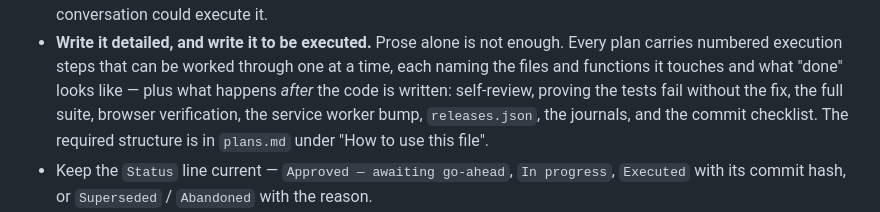
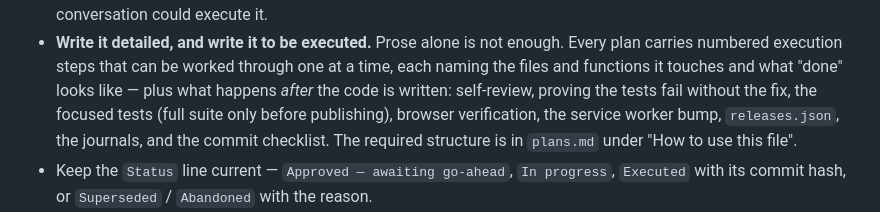
Before and after one commit to spcmsdsvc/medical-service-sms, a Markdown page: AGENTS.md, the part around the change. Rendered like a GitHub page.

```diff
--- a/AGENTS.md
+++ b/AGENTS.md
@@ -17,7 +17,8 @@
 - **Write it detailed, and write it to be executed.** Prose alone is not enough. Every plan
   carries numbered execution steps that can be worked through one at a time, each naming the
   files and functions it touches and what "done" looks like — plus what happens *after* the
-  code is written: self-review, proving the tests fail without the fix, the full suite, browser
+  code is written: self-review, proving the tests fail without the fix, the focused tests (full suite only
+  before publishing), browser
   verification, the service worker bump, `releases.json`, the journals, and the commit
   checklist. The required structure is in `plans.md` under "How to use this file".
 - Keep the `Status` line current — `Approved — awaiting go-ahead`, `In progress`, `Executed`
```
Also changed, not shown: changes.md (+1 -0 lines), plans.md (+1 -1 lines).
